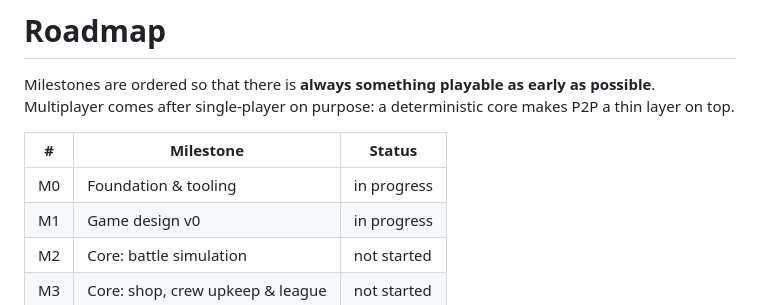
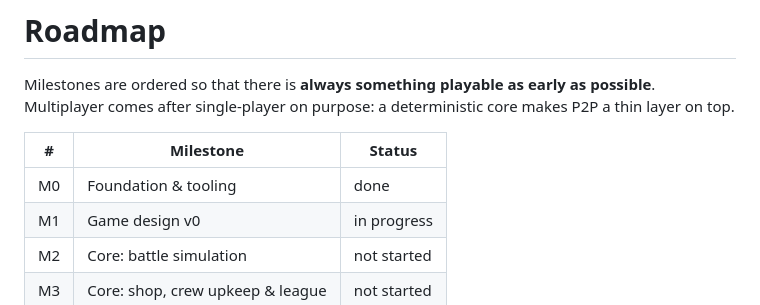
Before and after one commit to RobinStarkgraff/rap-battle, a Markdown page: plan/roadmap.md, the part around the change. Drawn GitHub-style.

```diff
--- a/plan/roadmap.md
+++ b/plan/roadmap.md
@@ -6,7 +6,7 @@ layer on top.
 
 | # | Milestone | Status |
 |---|---|---|
-| M0 | Foundation & tooling | in progress |
+| M0 | Foundation & tooling | done |
 | M1 | Game design v0 | in progress |
 | M2 | Core: battle simulation | not started |
 | M3 | Core: shop, crew upkeep & league | not started |
```
Also changed, not shown: plan/log.md (+5 -0 lines), plan/tasks.md (+2 -2 lines).
